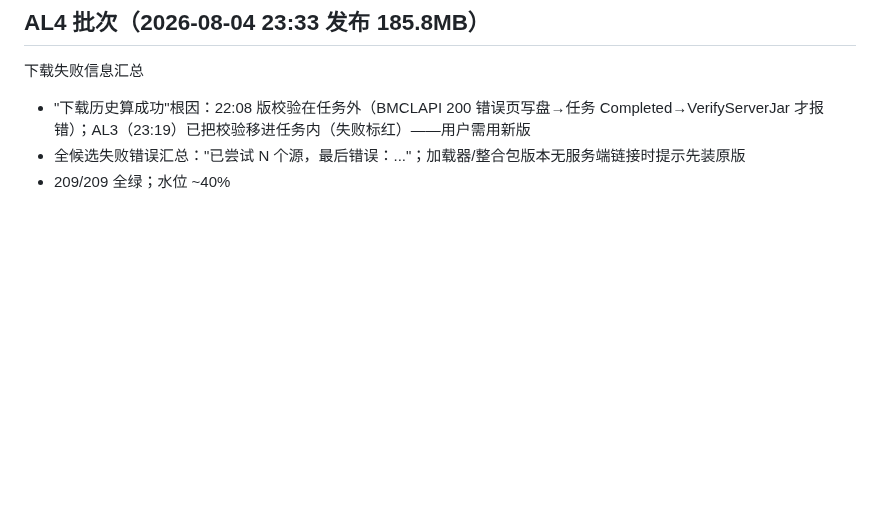
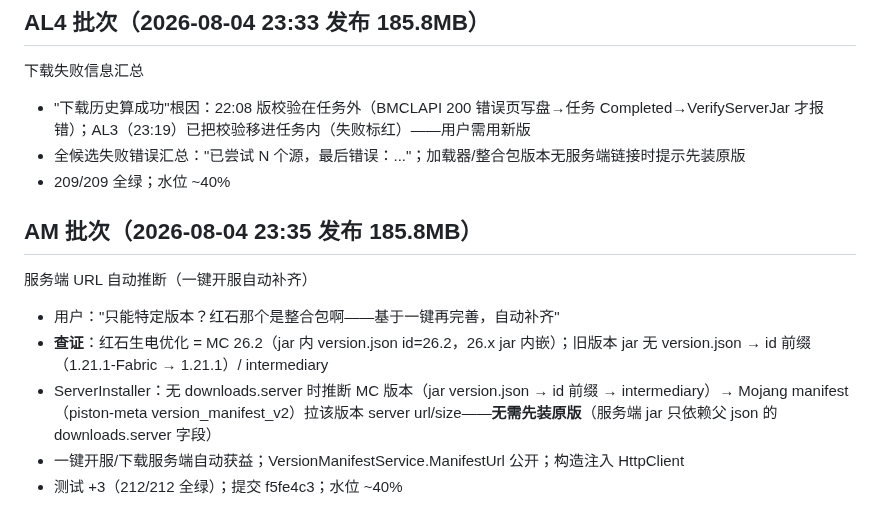
Before and after one commit to lattice1184/Lattice-Launcher, a Markdown page: SESSION_NOTES.md, the part around the change. Rendered like a GitHub page; blank space fills up the shorter version.

Commit message:
SESSION_NOTES: AM（服务端 URL 自动推断）

```diff
--- a/SESSION_NOTES.md
+++ b/SESSION_NOTES.md
@@ -213,3 +213,11 @@ server.jar 下载校验 + 解封文件级 + 字号
 - "下载历史算成功"根因：22:08 版校验在任务外（BMCLAPI 200 错误页写盘→任务 Completed→VerifyServerJar 才报错）；AL3（23:19）已把校验移进任务内（失败标红）——用户需用新版
 - 全候选失败错误汇总："已尝试 N 个源，最后错误：..."；加载器/整合包版本无服务端链接时提示先装原版
 - 209/209 全绿；水位 ~40%
+
+## AM 批次（2026-08-04 23:35 发布 185.8MB）
+服务端 URL 自动推断（一键开服自动补齐）
+- 用户："只能特定版本？红石那个是整合包啊——基于一键再完善，自动补齐"
+- **查证**：红石生电优化 = MC 26.2（jar 内 version.json id=26.2，26.x jar 内嵌）；旧版本 jar 无 version.json → id 前缀（1.21.1-Fabric → 1.21.1）/ intermediary
+- ServerInstaller：无 downloads.server 时推断 MC 版本（jar version.json → id 前缀 → intermediary）→ Mojang manifest（piston-meta version_manifest_v2）拉该版本 server url/size——**无需先装原版**（服务端 jar 只依赖父 json 的 downloads.server 字段）
+- 一键开服/下载服务端自动获益；VersionManifestService.ManifestUrl 公开；构造注入 HttpClient
+- 测试 +3（212/212 全绿）；提交 f5fe4c3；水位 ~40%
```
